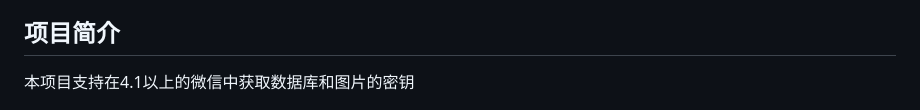
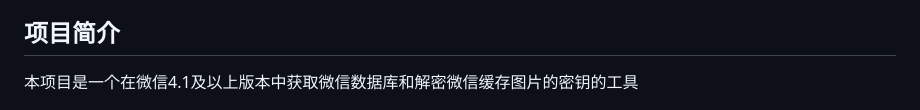
Before and after one commit to ycccccccy/wx_key, a Markdown page: README.md, the part around the change. Drawn GitHub-style.

Commit message:
Update project description in README.md
Clarify project purpose and functionality in README.

```diff
--- a/README.md
+++ b/README.md
@@ -8,7 +8,7 @@
 
 ## 项目简介
 
-本项目支持在4.1以上的微信中获取数据库和图片的密钥
+本项目是一个在微信4.1及以上版本中获取微信数据库和解密微信缓存图片的密钥的工具
 
 ![效果截图](app.jpg)
 
```
